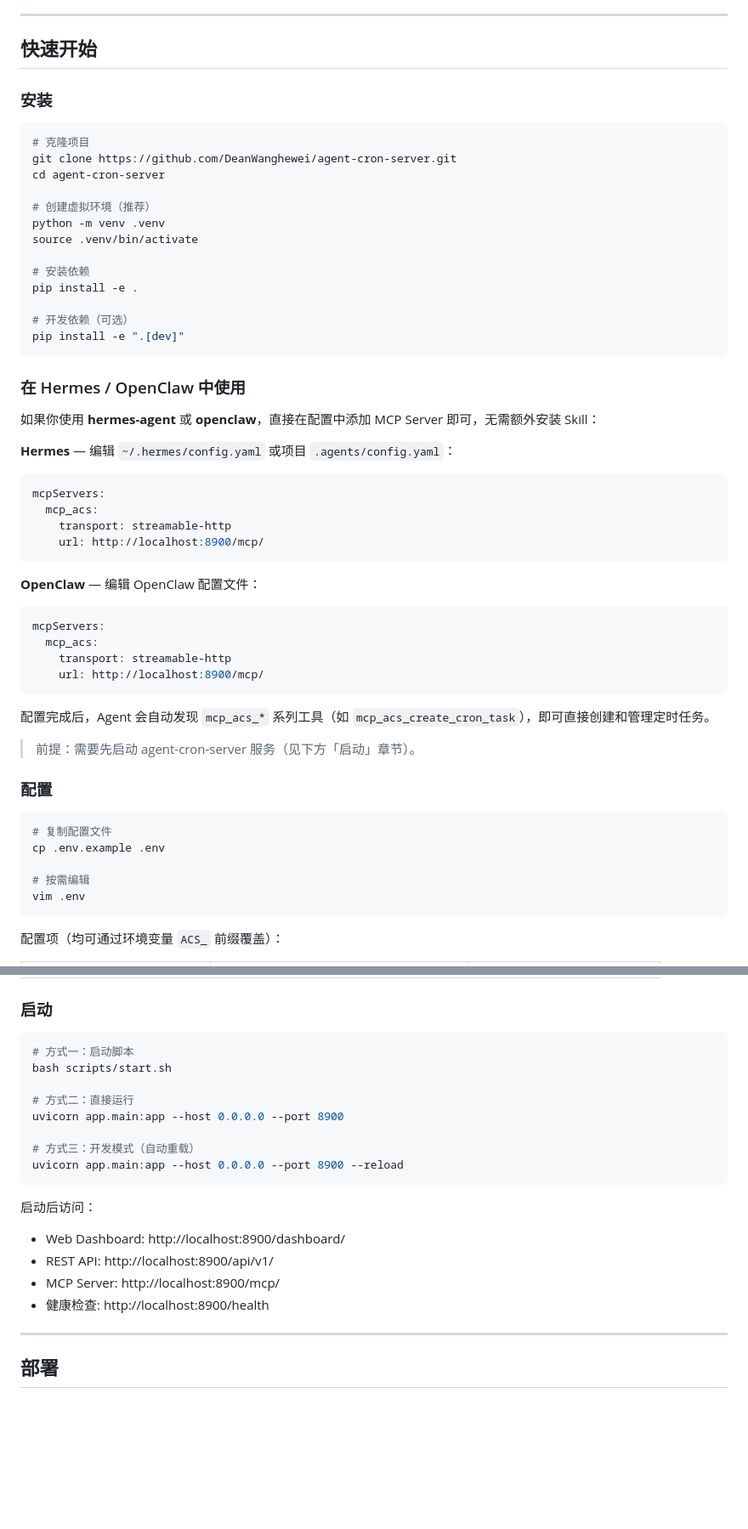
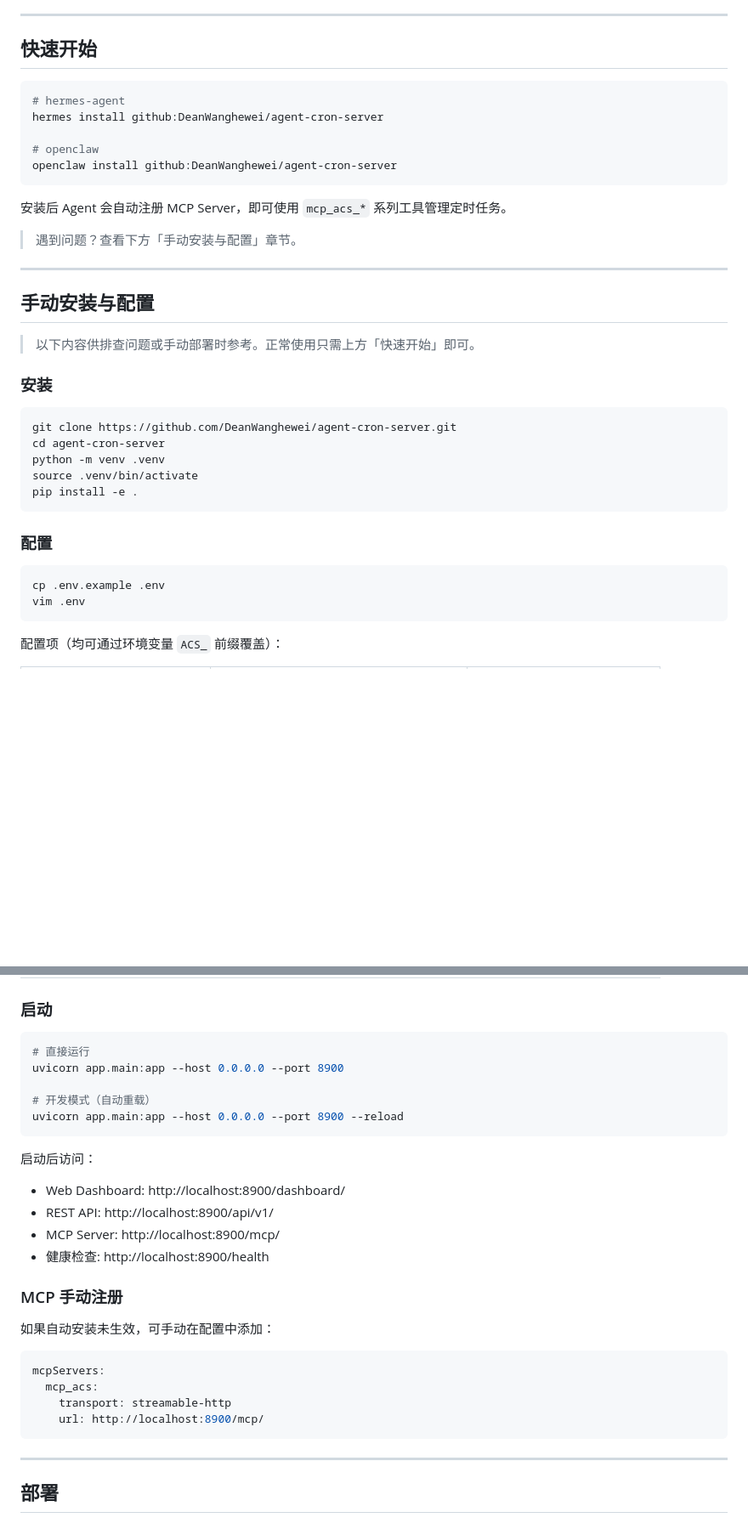
Before and after one commit to DeanWanghewei/agent-cron-server, a Markdown page: README.md, 2 parts joined by grey strips. Shown at 85% size. Rendered like a GitHub page; blank space fills up the shorter version.

````diff
--- a/README.md
+++ b/README.md
@@ -22,57 +22,38 @@
 
 ## 快速开始
 
+```bash
+# hermes-agent
+hermes install github:DeanWanghewei/agent-cron-server
+
+# openclaw
+openclaw install github:DeanWanghewei/agent-cron-server
+```
+
+安装后 Agent 会自动注册 MCP Server，即可使用 `mcp_acs_*` 系列工具管理定时任务。
+
+> 遇到问题？查看下方「手动安装与配置」章节。
+
+---
+
+## 手动安装与配置
+
+> 以下内容供排查问题或手动部署时参考。正常使用只需上方「快速开始」即可。
+
 ### 安装
 
 ```bash
-# 克隆项目
 git clone https://github.com/DeanWanghewei/agent-cron-server.git
 cd agent-cron-server
-
-# 创建虚拟环境（推荐）
 python -m venv .venv
 source .venv/bin/activate
-
-# 安装依赖
 pip install -e .
-
-# 开发依赖（可选）
-pip install -e ".[dev]"
 ```
-
-### 在 Hermes / OpenClaw 中使用
-
-如果你使用 **hermes-agent** 或 **openclaw**，直接在配置中添加 MCP Server 即可，无需额外安装 Skill：
-
-**Hermes** — 编辑 `~/.hermes/config.yaml` 或项目 `.agents/config.yaml`：
-
-```yaml
-mcpServers:
-  mcp_acs:
-    transport: streamable-http
-    url: http://localhost:8900/mcp/
-```
-
-**OpenClaw** — 编辑 OpenClaw 配置文件：
-
-```yaml
-mcpServers:
-  mcp_acs:
-    transport: streamable-http
-    url: http://localhost:8900/mcp/
-```
-
-配置完成后，Agent 会自动发现 `mcp_acs_*` 系列工具（如 `mcp_acs_create_cron_task`），即可直接创建和管理定时任务。
-
-> 前提：需要先启动 agent-cron-server 服务（见下方「启动」章节）。
 
 ### 配置
 
 ```bash
-# 复制配置文件
 cp .env.example .env
-
-# 按需编辑
 vim .env
 ```
 
@@ -96,13 +77,10 @@ vim .env
 ### 启动
 
 ```bash
-# 方式一：启动脚本
-bash scripts/start.sh
-
-# 方式二：直接运行
+# 直接运行
 uvicorn app.main:app --host 0.0.0.0 --port 8900
 
-# 方式三：开发模式（自动重载）
+# 开发模式（自动重载）
 uvicorn app.main:app --host 0.0.0.0 --port 8900 --reload
 ```
 
@@ -111,6 +89,17 @@ uvicorn app.main:app --host 0.0.0.0 --port 8900 --reload
 - REST API: http://localhost:8900/api/v1/
 - MCP Server: http://localhost:8900/mcp/
 - 健康检查: http://localhost:8900/health
+
+### MCP 手动注册
+
+如果自动安装未生效，可手动在配置中添加：
+
+```yaml
+mcpServers:
+  mcp_acs:
+    transport: streamable-http
+    url: http://localhost:8900/mcp/
+```
 
 ---
 
````
Also changed, not shown: other parts of README.md (+9 -65 lines).
